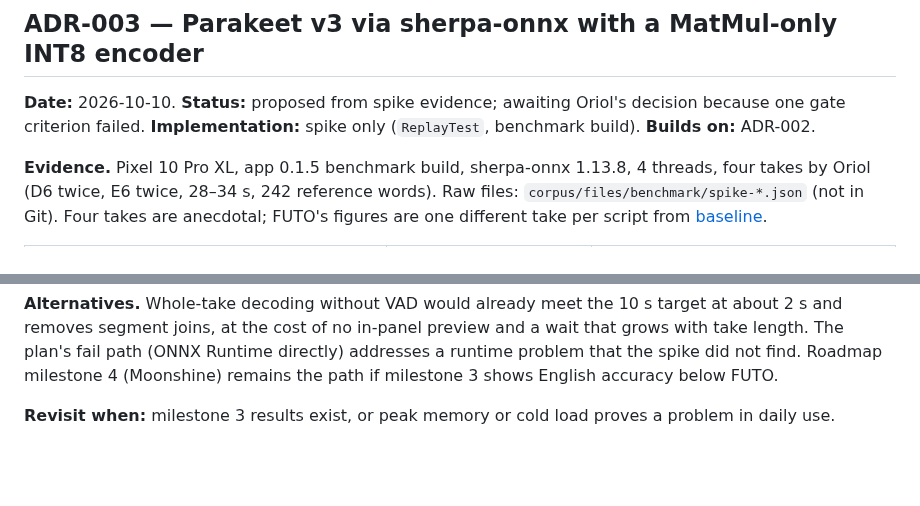
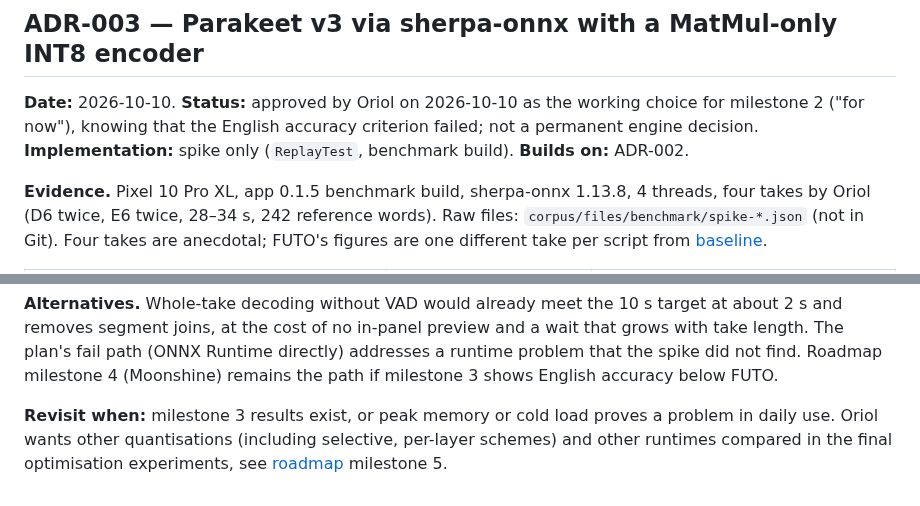
Before and after one commit to dothackerman/pixel-local-dictation, a Markdown page: docs/decisions.md, 2 parts joined by grey strips. Drawn GitHub-style; blank space fills up the shorter version.

```diff
--- a/docs/decisions.md
+++ b/docs/decisions.md
@@ -24,7 +24,7 @@ The original research suggested trying FUTO nightly Nemotron and language-specif
 
 ## ADR-003 — Parakeet v3 via sherpa-onnx with a MatMul-only INT8 encoder
 
-**Date:** 2026-10-10. **Status:** proposed from spike evidence; awaiting Oriol's decision because one gate criterion failed. **Implementation:** spike only (`ReplayTest`, benchmark build). **Builds on:** ADR-002.
+**Date:** 2026-10-10. **Status:** approved by Oriol on 2026-10-10 as the working choice for milestone 2 ("for now"), knowing that the English accuracy criterion failed; not a permanent engine decision. **Implementation:** spike only (`ReplayTest`, benchmark build). **Builds on:** ADR-002.
 
 **Evidence.** Pixel 10 Pro XL, app 0.1.5 benchmark build, sherpa-onnx 1.13.8, 4 threads, four takes by Oriol (D6 twice, E6 twice, 28–34 s, 242 reference words). Raw files: `corpus/files/benchmark/spike-*.json` (not in Git). Four takes are anecdotal; FUTO's figures are one different take per script from [baseline](baseline.md).
 
@@ -51,4 +51,4 @@ Also measured: cold load 3.9 s and 4.2 s; total PSS after load 764 MB and 1,045
 
 **Alternatives.** Whole-take decoding without VAD would already meet the 10 s target at about 2 s and removes segment joins, at the cost of no in-panel preview and a wait that grows with take length. The plan's fail path (ONNX Runtime directly) addresses a runtime problem that the spike did not find. Roadmap milestone 4 (Moonshine) remains the path if milestone 3 shows English accuracy below FUTO.
 
-**Revisit when:** milestone 3 results exist, or peak memory or cold load proves a problem in daily use.
+**Revisit when:** milestone 3 results exist, or peak memory or cold load proves a problem in daily use. Oriol wants other quantisations (including selective, per-layer schemes) and other runtimes compared in the final optimisation experiments, see [roadmap](roadmap.md) milestone 5.
```
Also changed, not shown: docs/plan.md (+2 -1 lines), docs/roadmap.md (+1 -1 lines).
